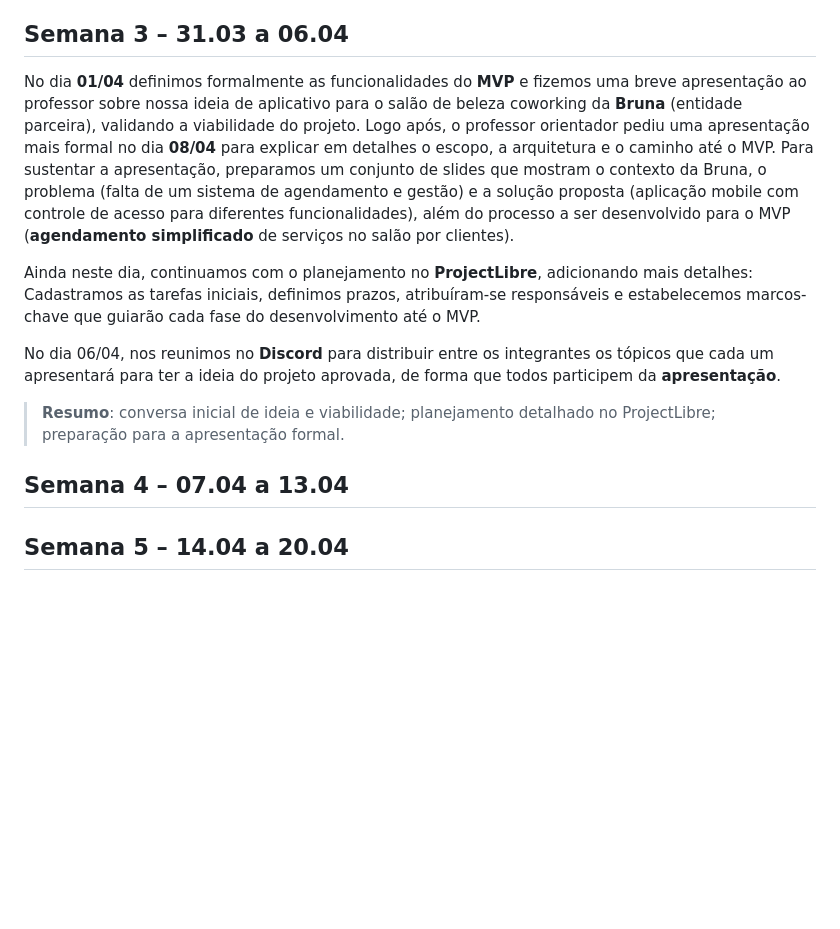
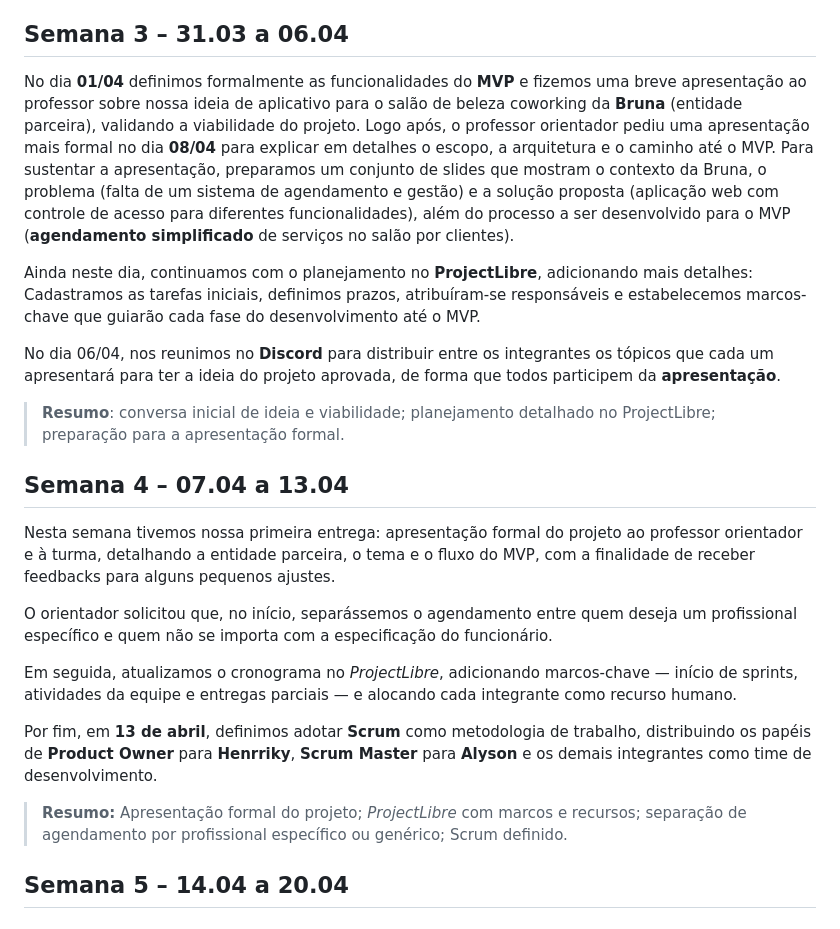
Before and after one commit to Henrriky/bs-beauty, a Markdown page: docs/project/work-log.md, the part around the change. Drawn GitHub-style; blank space fills up the shorter version.

Commit message:
docs: add week 4 to logbook

```diff
--- a/docs/project/work-log.md
+++ b/docs/project/work-log.md
@@ -17,17 +17,26 @@ Na segunda semana o foco foi dominar as ferramentas de gestão e consolidar as p
 > **Resumo:** Uso do *ProjectLibre* consolidado para gestão, informações do cliente recebidas e requisitos iniciais documentados.
 
 ## Semana 3 – 31.03 a 06.04
-No dia **01/04** definimos formalmente as funcionalidades do **MVP** e fizemos uma breve apresentação ao professor sobre nossa ideia de aplicativo para o salão de beleza coworking da **Bruna** (entidade parceira), validando a viabilidade do projeto. Logo após, o professor orientador pediu uma apresentação mais formal no dia **08/04** para explicar em detalhes o escopo, a arquitetura e o caminho até o MVP. Para sustentar a apresentação, preparamos um conjunto de slides que mostram o contexto da Bruna, o problema (falta de um sistema de agendamento e gestão) e a solução proposta (aplicação mobile com controle de acesso para diferentes funcionalidades), além do processo a ser desenvolvido para o MVP (**agendamento simplificado** de serviços no salão por clientes).
+No dia **01/04** definimos formalmente as funcionalidades do **MVP** e fizemos uma breve apresentação ao professor sobre nossa ideia de aplicativo para o salão de beleza coworking da **Bruna** (entidade parceira), validando a viabilidade do projeto. Logo após, o professor orientador pediu uma apresentação mais formal no dia **08/04** para explicar em detalhes o escopo, a arquitetura e o caminho até o MVP. Para sustentar a apresentação, preparamos um conjunto de slides que mostram o contexto da Bruna, o problema (falta de um sistema de agendamento e gestão) e a solução proposta (aplicação web com controle de acesso para diferentes funcionalidades), além do processo a ser desenvolvido para o MVP (**agendamento simplificado** de serviços no salão por clientes).
 
 Ainda neste dia, continuamos com o planejamento no **ProjectLibre**, adicionando mais detalhes: Cadastramos as tarefas iniciais, definimos prazos, atribuíram-se responsáveis e estabelecemos marcos-chave que guiarão cada fase do desenvolvimento até o MVP.
 
 No dia 06/04, nos reunimos no **Discord** para distribuir entre os integrantes os tópicos que cada um apresentará para ter a ideia do projeto aprovada, de forma que todos participem da **apresentação**.
 
-
 > **Resumo**: conversa inicial de ideia e viabilidade; planejamento detalhado no ProjectLibre; preparação para a apresentação formal.
 
 
 ## Semana 4 – 07.04 a 13.04
+Nesta semana tivemos nossa primeira entrega: apresentação formal do projeto ao professor orientador e à turma, detalhando a entidade parceira, o tema e o fluxo do MVP, com a finalidade de receber feedbacks para alguns pequenos ajustes.
+
+O orientador solicitou que, no início, separássemos o agendamento entre quem deseja um profissional específico e quem não se importa com a especificação do funcionário.
+
+Em seguida, atualizamos o cronograma no _ProjectLibre_, adicionando marcos-chave — início de sprints, atividades da equipe e entregas parciais — e alocando cada integrante como recurso humano.
+
+Por fim, em **13 de abril**, definimos adotar **Scrum** como metodologia de trabalho, distribuindo os papéis de **Product Owner** para **Henrriky**, **Scrum Master** para **Alyson** e os demais integrantes como time de desenvolvimento.
+
+> **Resumo:** Apresentação formal do projeto; *ProjectLibre* com marcos e recursos; separação de agendamento por profissional específico ou genérico; Scrum definido.
+
 
 ## Semana 5 – 14.04 a 20.04
 
```
